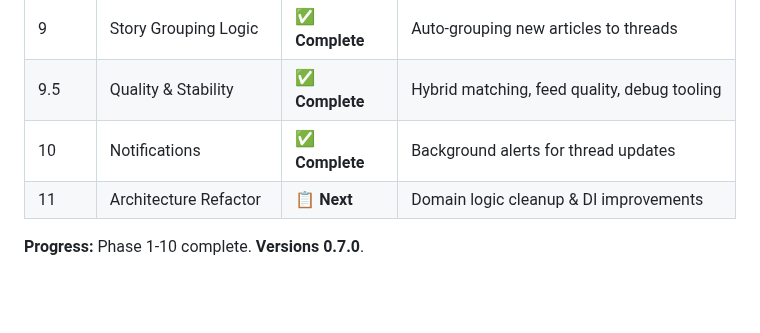
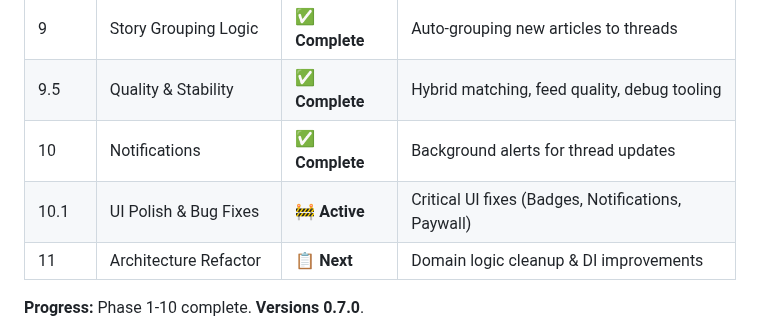
Before and after one commit to lweiss01/news-thread, a Markdown page: README.md, the part around the change. Drawn GitHub-style; blank space fills up the shorter version.

Commit message:
docs: update README and PROJECT for Phase 10.1 and active work

```diff
--- a/README.md
+++ b/README.md
@@ -204,6 +204,7 @@ We are now preparing for a repository-wide architecture refactor to improve main
 | 9 | Story Grouping Logic | ✅ **Complete** | Auto-grouping new articles to threads |
 | 9.5 | Quality & Stability | ✅ **Complete** | Hybrid matching, feed quality, debug tooling |
 | 10 | Notifications | ✅ **Complete** | Background alerts for thread updates |
+| 10.1 | UI Polish & Bug Fixes | 🚧 **Active** | Critical UI fixes (Badges, Notifications, Paywall) |
 | 11 | Architecture Refactor | 📋 **Next** | Domain logic cleanup & DI improvements |
 
 **Progress:** Phase 1-10 complete. **Versions 0.7.0**.
```
Also changed, not shown: .planning/PROJECT.md (+10 -1 lines).
